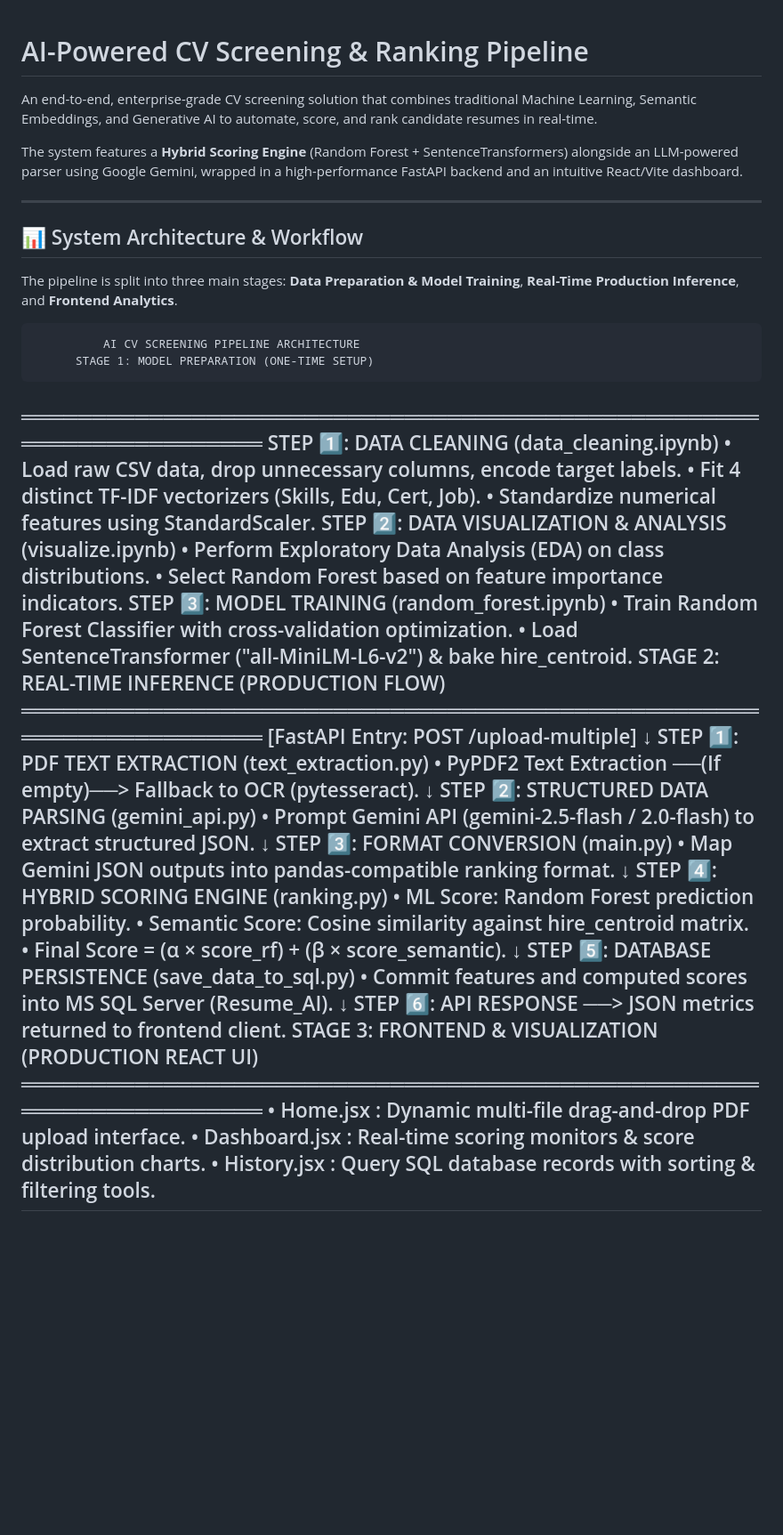
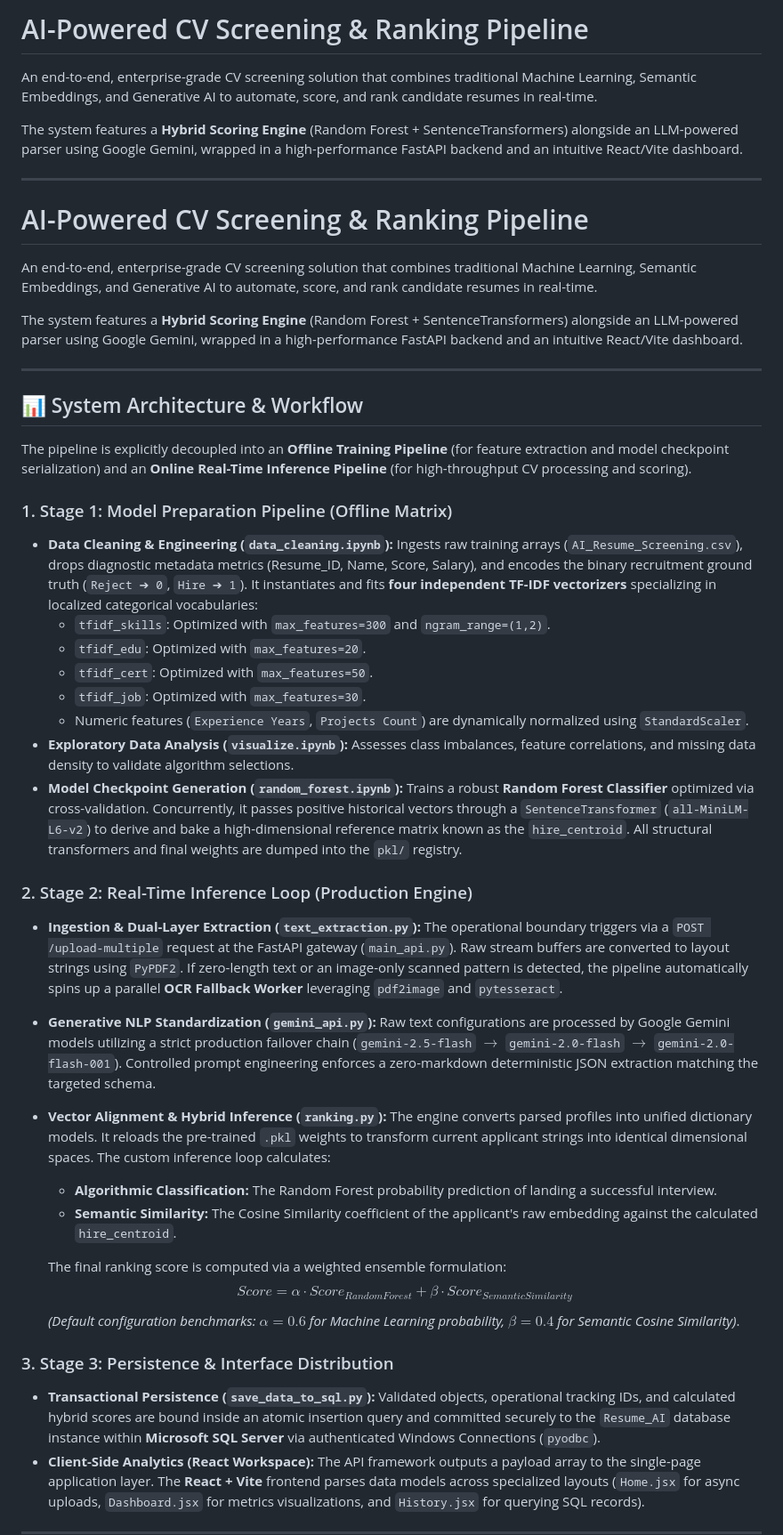
Before and after one commit to QuangAIEngineer29012006/ai-for-cv-ranking, a Markdown page: README.md, the part around one of its changes. Shown at 89% size. GitHub-like rendering; blank space fills up the shorter version.

```diff
--- a/README.md
+++ b/README.md
@@ -1,3 +1,10 @@
+# AI-Powered CV Screening & Ranking Pipeline
+
+An end-to-end, enterprise-grade CV screening solution that combines traditional Machine Learning, Semantic Embeddings, and Generative AI to automate, score, and rank candidate resumes in real-time.
+
+The system features a **Hybrid Scoring Engine** (Random Forest + SentenceTransformers) alongside an LLM-powered parser using Google Gemini, wrapped in a high-performance FastAPI backend and an intuitive React/Vite dashboard.
+
+---
 # AI-Powered CV Screening & Ranking Pipeline
 
 An end-to-end, enterprise-grade CV screening solution that combines traditional Machine Learning, Semantic Embeddings, and Generative AI to automate, score, and rank candidate resumes in real-time.
@@ -8,43 +15,32 @@ The system features a **Hybrid Scoring Engine** (Random Forest + SentenceTransfo
 
 ## 📊 System Architecture & Workflow
 
-The pipeline is split into three main stages: **Data Preparation & Model Training**, **Real-Time Production Inference**, and **Frontend Analytics**.
+The pipeline is explicitly decoupled into an **Offline Training Pipeline** (for feature extraction and model checkpoint serialization) and an **Online Real-Time Inference Pipeline** (for high-throughput CV processing and scoring).
 
-              AI CV SCREENING PIPELINE ARCHITECTURE
-          STAGE 1: MODEL PREPARATION (ONE-TIME SETUP)
-═════════════════════════════════════════════════════════════════════
-STEP 1️⃣: DATA CLEANING (data_cleaning.ipynb)
-• Load raw CSV data, drop unnecessary columns, encode target labels.
-• Fit 4 distinct TF-IDF vectorizers (Skills, Edu, Cert, Job).
-• Standardize numerical features using StandardScaler.  STEP 2️⃣: DATA VISUALIZATION & ANALYSIS (visualize.ipynb)
-• Perform Exploratory Data Analysis (EDA) on class distributions.
-• Select Random Forest based on feature importance indicators.  STEP 3️⃣: MODEL TRAINING (random_forest.ipynb)
-• Train Random Forest Classifier with cross-validation optimization.
-• Load SentenceTransformer ("all-MiniLM-L6-v2") & bake hire_centroid.  STAGE 2: REAL-TIME INFERENCE (PRODUCTION FLOW)
-═════════════════════════════════════════════════════════════════════
-[FastAPI Entry: POST /upload-multiple]
-↓
-STEP 1️⃣: PDF TEXT EXTRACTION (text_extraction.py)
-• PyPDF2 Text Extraction ──(If empty)──> Fallback to OCR (pytesseract).
-↓
-STEP 2️⃣: STRUCTURED DATA PARSING (gemini_api.py)
-• Prompt Gemini API (gemini-2.5-flash / 2.0-flash) to extract structured JSON.
-↓
-STEP 3️⃣: FORMAT CONVERSION (main.py)
-• Map Gemini JSON outputs into pandas-compatible ranking format.
-↓
-STEP 4️⃣: HYBRID SCORING ENGINE (ranking.py)
-• ML Score: Random Forest prediction probability.
-• Semantic Score: Cosine similarity against hire_centroid matrix.
-• Final Score = (α × score_rf) + (β × score_semantic).
-↓
-STEP 5️⃣: DATABASE PERSISTENCE (save_data_to_sql.py)
-• Commit features and computed scores into MS SQL Server (Resume_AI).
-↓
-STEP 6️⃣: API RESPONSE ──> JSON metrics returned to frontend client.  STAGE 3: FRONTEND & VISUALIZATION (PRODUCTION REACT UI)
-═════════════════════════════════════════════════════════════════════
-• Home.jsx      : Dynamic multi-file drag-and-drop PDF upload interface.
-• Dashboard.jsx : Real-time scoring monitors & score distribution charts.
-• History.jsx   : Query SQL database records with sorting & filtering tools.
+### 1. Stage 1: Model Preparation Pipeline (Offline Matrix)
+* **Data Cleaning & Engineering (`data_cleaning.ipynb`):** Ingests raw training arrays (`AI_Resume_Screening.csv`), drops diagnostic metadata metrics (Resume_ID, Name, Score, Salary), and encodes the binary recruitment ground truth (`Reject ➔ 0`, `Hire ➔ 1`). It instantiates and fits **four independent TF-IDF vectorizers** specializing in localized categorical vocabularies:
+  * `tfidf_skills`: Optimized with `max_features=300` and `ngram_range=(1,2)`.
+  * `tfidf_edu`: Optimized with `max_features=20`.
+  * `tfidf_cert`: Optimized with `max_features=50`.
+  * `tfidf_job`: Optimized with `max_features=30`.
+  * Numeric features (`Experience Years`, `Projects Count`) are dynamically normalized using `StandardScaler`.
+* **Exploratory Data Analysis (`visualize.ipynb`):** Assesses class imbalances, feature correlations, and missing data density to validate algorithm selections.
+* **Model Checkpoint Generation (`random_forest.ipynb`):** Trains a robust **Random Forest Classifier** optimized via cross-validation. Concurrently, it passes positive historical vectors through a `SentenceTransformer` (`all-MiniLM-L6-v2`) to derive and bake a high-dimensional reference matrix known as the `hire_centroid`. All structural transformers and final weights are dumped into the `pkl/` registry.
+
+### 2. Stage 2: Real-Time Inference Loop (Production Engine)
+* **Ingestion & Dual-Layer Extraction (`text_extraction.py`):** The operational boundary triggers via a `POST /upload-multiple` request at the FastAPI gateway (`main_api.py`). Raw stream buffers are converted to layout strings using `PyPDF2`. If zero-length text or an image-only scanned pattern is detected, the pipeline automatically spins up a parallel **OCR Fallback Worker** leveraging `pdf2image` and `pytesseract`.
+* **Generative NLP Standardization (`gemini_api.py`):** Raw text configurations are processed by Google Gemini models utilizing a strict production failover chain (`gemini-2.5-flash` $\rightarrow$ `gemini-2.0-flash` $\rightarrow$ `gemini-2.0-flash-001`). Controlled prompt engineering enforces a zero-markdown deterministic JSON extraction matching the targeted schema.
+* **Vector Alignment & Hybrid Inference (`ranking.py`):** The engine converts parsed profiles into unified dictionary models. It reloads the pre-trained `.pkl` weights to transform current applicant strings into identical dimensional spaces. The custom inference loop calculates:
+  * **Algorithmic Classification:** The Random Forest probability prediction of landing a successful interview.
+  * **Semantic Similarity:** The Cosine Similarity coefficient of the applicant's raw embedding against the calculated `hire_centroid`.
+
+  The final ranking score is computed via a weighted ensemble formulation:
+  $$Score = \alpha \cdot Score_{RandomForest} + \beta \cdot Score_{SemanticSimilarity}$$
+  *(Default configuration benchmarks: $\alpha = 0.6$ for Machine Learning probability, $\beta = 0.4$ for Semantic Cosine Similarity)*.
+
+### 3. Stage 3: Persistence & Interface Distribution
+* **Transactional Persistence (`save_data_to_sql.py`):** Validated objects, operational tracking IDs, and calculated hybrid scores are bound inside an atomic insertion query and committed securely to the `Resume_AI` database instance within **Microsoft SQL Server** via authenticated Windows Connections (`pyodbc`).
+* **Client-Side Analytics (React Workspace):** The API framework outputs a payload array to the single-page application layer. The **React + Vite** frontend parses data models across specialized layouts (`Home.jsx` for async uploads, `Dashboard.jsx` for metrics visualizations, and `History.jsx` for querying SQL records).
+
 ---
 
```
Also changed, not shown: other parts of README.md (+32 -0 lines).
